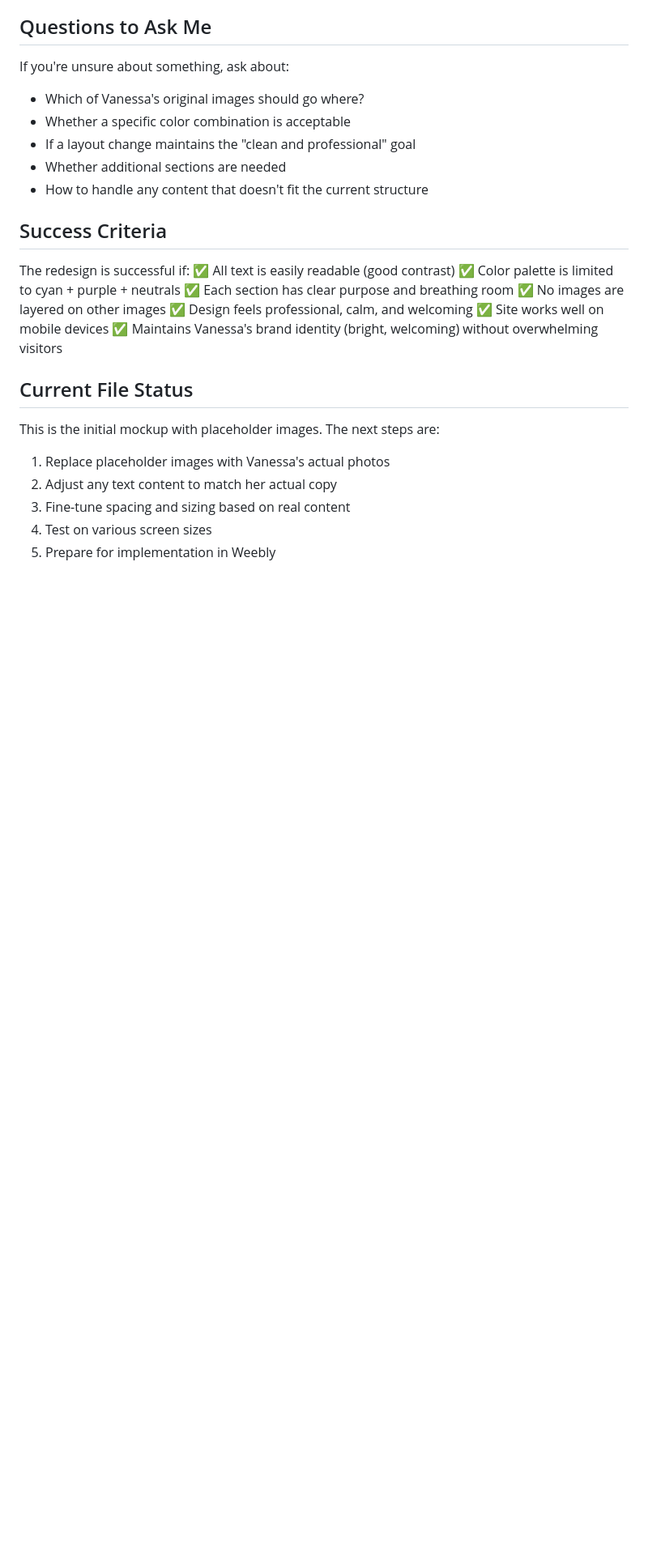
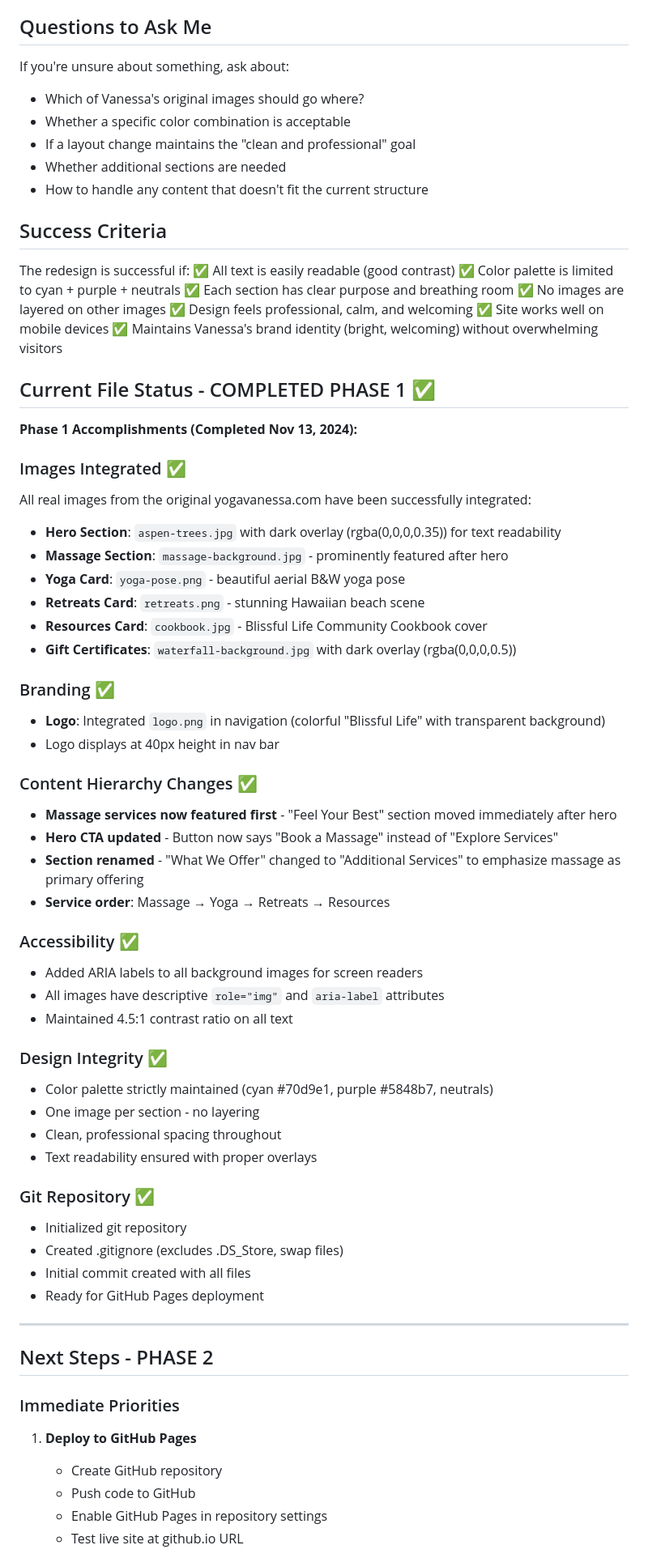
Before and after one commit to Ethan-Arrowood/yogavanessa.com, a Markdown page: CLAUDE_CODE_CONTEXT.md, the part around one of its changes. Shown at 81% size. Rendered like a GitHub page; blank space fills up the shorter version.

```diff
--- a/CLAUDE_CODE_CONTEXT.md
+++ b/CLAUDE_CODE_CONTEXT.md
@@ -178,10 +200,54 @@ The redesign is successful if:
 ✅ Site works well on mobile devices
 ✅ Maintains Vanessa's brand identity (bright, welcoming) without overwhelming visitors
 
-## Current File Status
-This is the initial mockup with placeholder images. The next steps are:
-1. Replace placeholder images with Vanessa's actual photos
-2. Adjust any text content to match her actual copy
-3. Fine-tune spacing and sizing based on real content
-4. Test on various screen sizes
-5. Prepare for implementation in Weebly
+## Current File Status - COMPLETED PHASE 1 ✅
+
+**Phase 1 Accomplishments (Completed Nov 13, 2024):**
+
+### Images Integrated ✅
+All real images from the original yogavanessa.com have been successfully integrated:
+- **Hero Section**: `aspen-trees.jpg` with dark overlay (rgba(0,0,0,0.35)) for text readability
+- **Massage Section**: `massage-background.jpg` - prominently featured after hero
+- **Yoga Card**: `yoga-pose.png` - beautiful aerial B&W yoga pose
+- **Retreats Card**: `retreats.png` - stunning Hawaiian beach scene
+- **Resources Card**: `cookbook.jpg` - Blissful Life Community Cookbook cover
+- **Gift Certificates**: `waterfall-background.jpg` with dark overlay (rgba(0,0,0,0.5))
+
+### Branding ✅
+- **Logo**: Integrated `logo.png` in navigation (colorful "Blissful Life" with transparent background)
+- Logo displays at 40px height in nav bar
+
+### Content Hierarchy Changes ✅
+- **Massage services now featured first** - "Feel Your Best" section moved immediately after hero
+- **Hero CTA updated** - Button now says "Book a Massage" instead of "Explore Services"
+- **Section renamed** - "What We Offer" changed to "Additional Services" to emphasize massage as primary offering
+- **Service order**: Massage → Yoga → Retreats → Resources
+
+### Accessibility ✅
+- Added ARIA labels to all background images for screen readers
+- All images have descriptive `role="img"` and `aria-label` attributes
+- Maintained 4.5:1 contrast ratio on all text
+
+### Design Integrity ✅
+- Color palette strictly maintained (cyan #70d9e1, purple #5848b7, neutrals)
+- One image per section - no layering
+- Clean, professional spacing throughout
+- Text readability ensured with proper overlays
+
+### Git Repository ✅
+- Initialized git repository
+- Created .gitignore (excludes .DS_Store, swap files)
+- Initial commit created with all files
+- Ready for GitHub Pages deployment
+
+---
+
+## Next Steps - PHASE 2
+
+### Immediate Priorities
+1. **Deploy to GitHub Pages**
+   - Create GitHub repository
+   - Push code to GitHub
+   - Enable GitHub Pages in repository settings
+   - Test live site at github.io URL
+
```
Also changed, not shown: other parts of CLAUDE_CODE_CONTEXT.md (+72 -1 lines).
